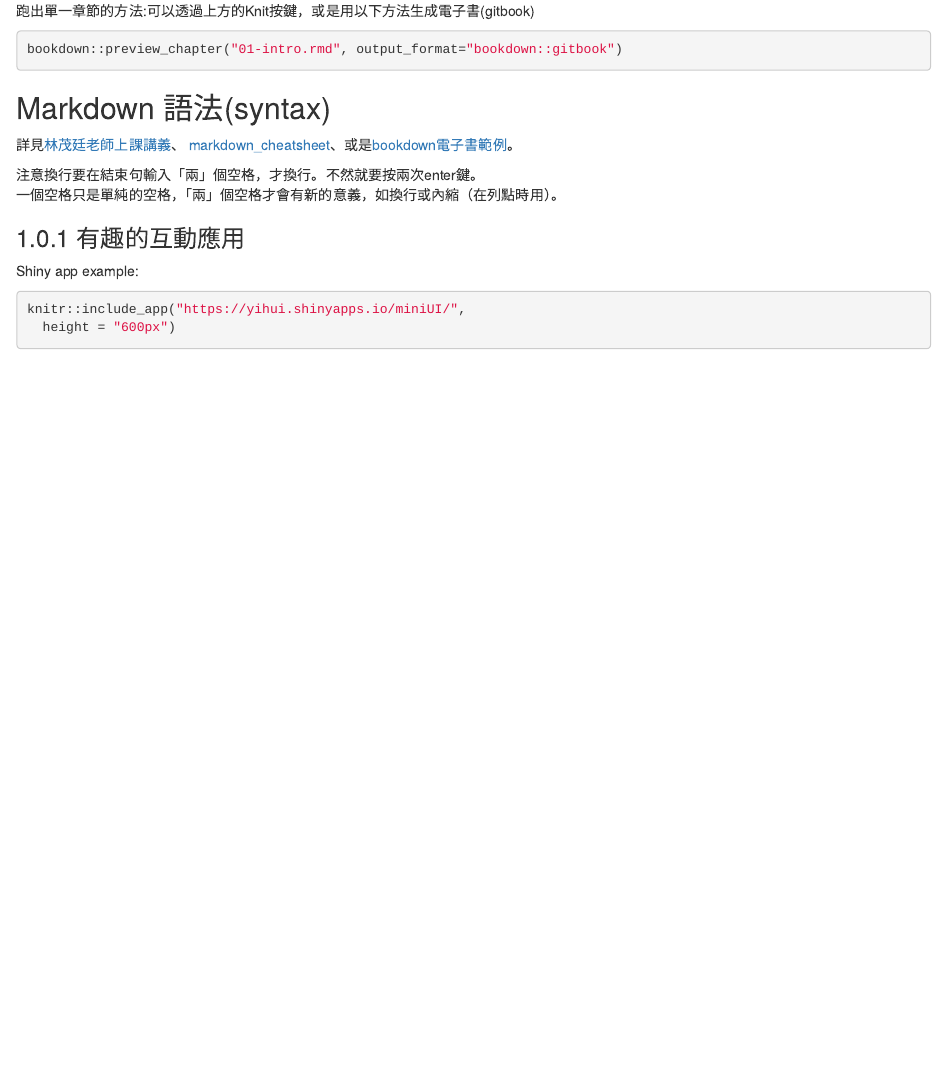
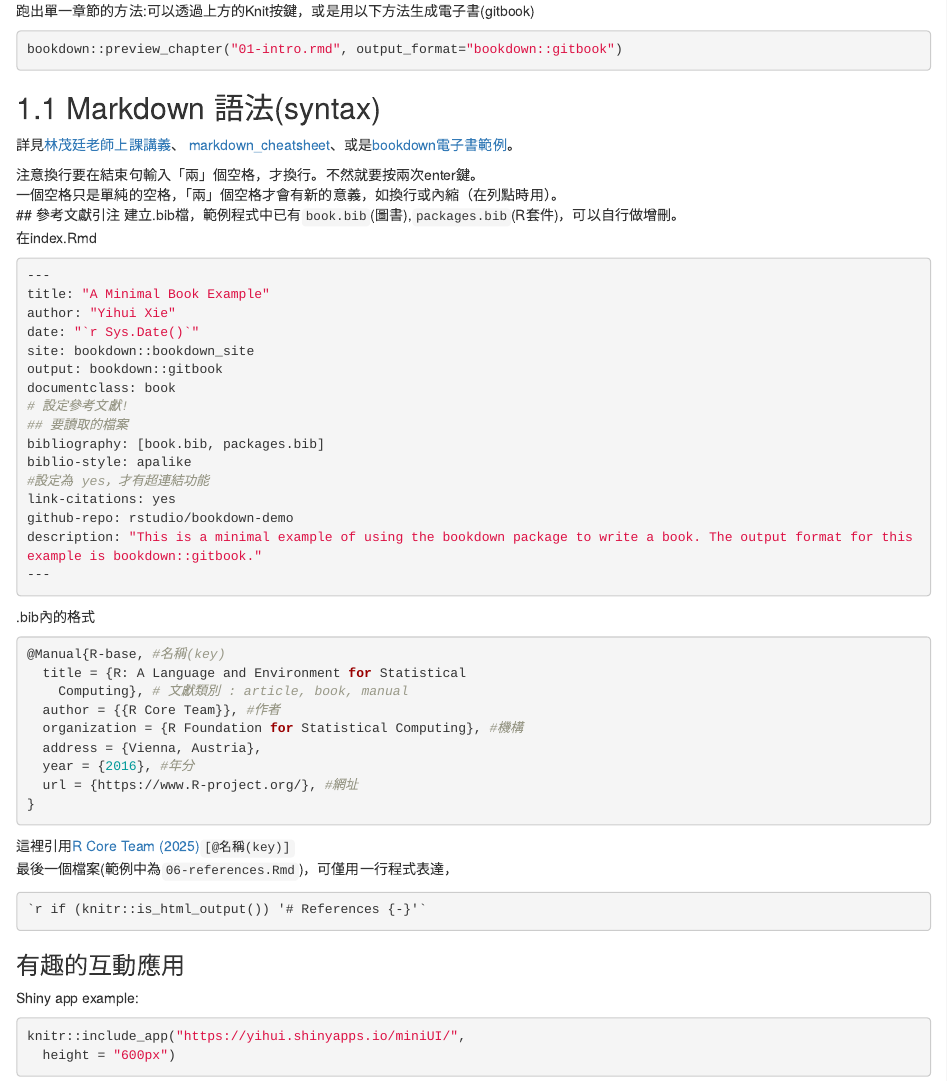
Before and after one commit to ChenChingChih/R_bookdown_begin, an R Markdown document (02-literature.Rmd): the page in a window 1100 px wide, from 70 px down. Rendered offline with R 4.5, knitr and Pandoc, with nearby package versions; drawn as R Markdown's standard HTML page in place of the format the file asks for.

Commit message:
參考文獻

````diff
--- a/02-literature.Rmd
+++ b/02-literature.Rmd
@@ -4,14 +4,54 @@
 ```{r 簡介1,eval=FALSE, include=TRUE}
 bookdown::preview_chapter("01-intro.rmd", output_format="bookdown::gitbook")
 ```
-## Markdown 語法(syntax){-}
+## Markdown 語法(syntax)
 詳見[林茂廷老師上課講義](https://bookdown.org/tpemartin/rmarkdown_intro/markdown-syntax.html#e59fbae69cace8aa9ee6b395)、
 [markdown_cheatsheet](https://github.com/rstudio/cheatsheets/raw/master/rmarkdown-2.0.pdf)、或是[bookdown電子書範例](https://bookdown.org/yihui/bookdown/markdown-syntax.html#inline-formatting)。
 
 注意換行要在結束句輸入「兩」個空格，才換行。不然就要按兩次enter鍵。
 一個空格只是單純的空格，「兩」個空格才會有新的意義，如換行或內縮（在列點時用）。
+## 參考文獻引注
+建立.bib檔，範例程式中已有`book.bib`(圖書),`packages.bib`(R套件)，可以自行做增刪。
+在index.Rmd
+```{r eval=FALSE}
+---
+title: "A Minimal Book Example"
+author: "Yihui Xie"
+date: "`r Sys.Date()`"
+site: bookdown::bookdown_site
+output: bookdown::gitbook
+documentclass: book
+# 設定參考文獻!
+## 要讀取的檔案
+bibliography: [book.bib, packages.bib]
+biblio-style: apalike
+#設定為 yes，才有超連結功能
+link-citations: yes
+github-repo: rstudio/bookdown-demo
+description: "This is a minimal example of using the bookdown package to write a book. The output format for this example is bookdown::gitbook."
+---
+```
+.bib內的格式
+```{r eval=FALSE}
+@Manual{R-base, #名稱(key)
+  title = {R: A Language and Environment for Statistical
+    Computing}, # 文獻類別 : article, book, manual
+  author = {{R Core Team}}, #作者
+  organization = {R Foundation for Statistical Computing}, #機構
+  address = {Vienna, Austria},
+  year = {2016}, #年分
+  url = {https://www.R-project.org/}, #網址
+}
+```
+這裡引用[@R-base](`[@R-base]`)`[@名稱(key)]`
+最後一個檔案(範例中為`06-references.Rmd`)，可僅用一行程式表達，
+```{r eval=FALSE}
+`r if (knitr::is_html_output()) '# References {-}'`
+```
 
-### 有趣的互動應用
+
+
+### 有趣的互動應用{-}
 Shiny app example:
 ```{r include=TRUE}
 knitr::include_app("https://yihui.shinyapps.io/miniUI/",
--- a/index.Rmd
+++ b/index.Rmd
@@ -5,7 +5,7 @@ date: "`r Sys.Date()`"
 site: bookdown::bookdown_site
 output: bookdown::gitbook
 documentclass: book
-bibliography: [book.bib, packages.bib]
+bibliography: [book.bib, packages.bib, web.bib]
 biblio-style: apalike
 link-citations: yes
 github-repo: rstudio/bookdown-demo
````
Also changed, not shown: 04-application.Rmd (+1 -0 lines), docs/search_index.json, web.bib (added), 02-literature.Rmd (5 more changed lines), 7 other files.
